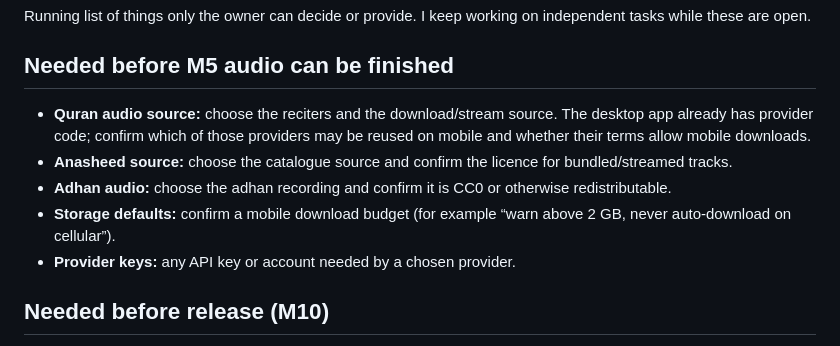
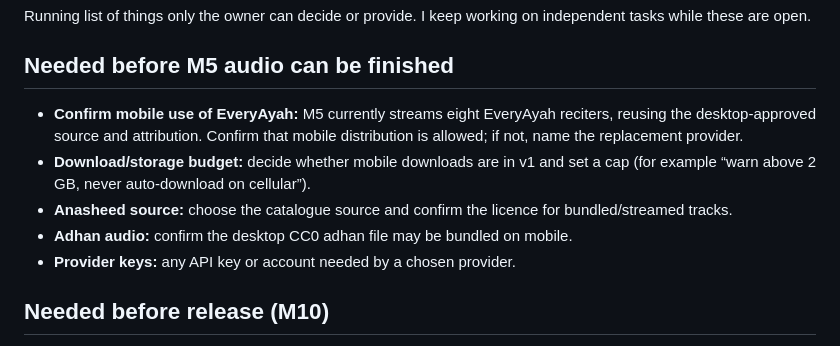
Before and after one commit to mohamadtajas/dandanah, a Markdown page: docs/superpowers/owner-actions.md, the part around the change. Rendered like a GitHub page.

```diff
--- a/docs/superpowers/owner-actions.md
+++ b/docs/superpowers/owner-actions.md
@@ -5,15 +5,14 @@ independent tasks while these are open.
 
 ## Needed before M5 audio can be finished
 
-- **Quran audio source:** choose the reciters and the download/stream source.
-  The desktop app already has provider code; confirm which of those providers
-  may be reused on mobile and whether their terms allow mobile downloads.
+- **Confirm mobile use of EveryAyah:** M5 currently streams eight EveryAyah
+  reciters, reusing the desktop-approved source and attribution. Confirm that
+  mobile distribution is allowed; if not, name the replacement provider.
+- **Download/storage budget:** decide whether mobile downloads are in v1 and
+  set a cap (for example “warn above 2 GB, never auto-download on cellular”).
 - **Anasheed source:** choose the catalogue source and confirm the licence for
   bundled/streamed tracks.
-- **Adhan audio:** choose the adhan recording and confirm it is CC0 or
-  otherwise redistributable.
-- **Storage defaults:** confirm a mobile download budget (for example “warn
-  above 2 GB, never auto-download on cellular”).
+- **Adhan audio:** confirm the desktop CC0 adhan file may be bundled on mobile.
 - **Provider keys:** any API key or account needed by a chosen provider.
 
 ## Needed before release (M10)
```
Also changed, not shown: mobile/README.md (+12 -6 lines), docs/screenshots/mobile/03-audio.png, docs/screenshots/mobile/11-audio-player.png (added), 1 other file.
